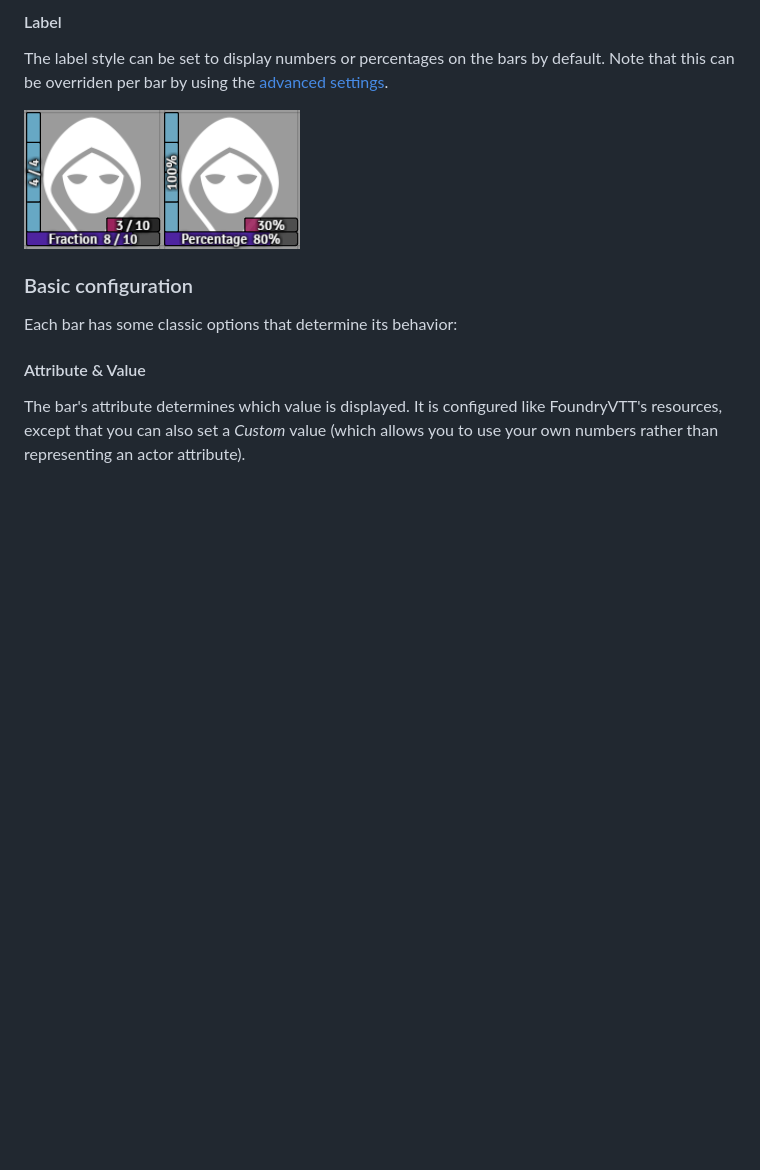
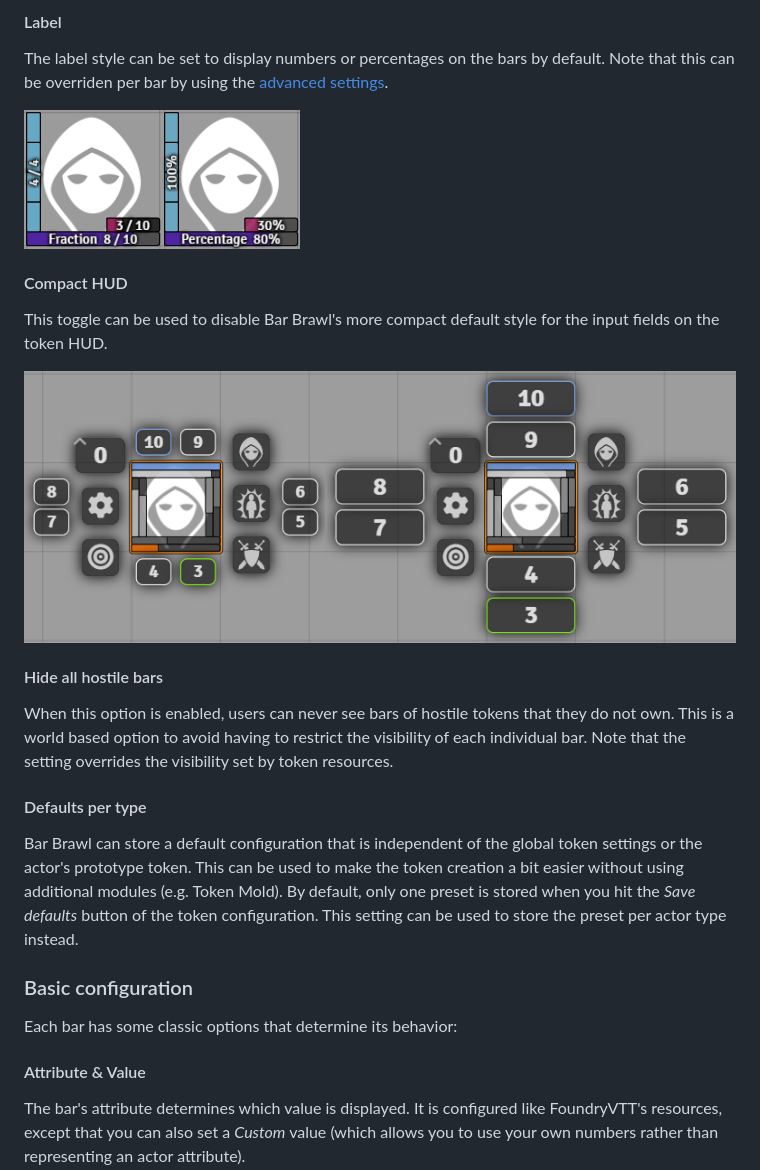
Before and after one commit to luthair/draw-steel-bar-brawl, a Markdown page: README.md, the part around the change. Drawn GitHub-style; pictures changed too: images/compactHud.png (added); blank space fills up the shorter version.

Commit message:
Document new settings.

```diff
--- a/README.md
+++ b/README.md
@@ -25,6 +25,20 @@ The bar style determines how the content of the bar itself is rendered, with fou
 The label style can be set to display numbers or percentages on the bars by default. Note that this can be overriden per bar by using the [advanced settings](#advanced-settings).
 
 ![Label styles](images/labels.png "Label styles")
+
+#### Compact HUD
+
+This toggle can be used to disable Bar Brawl's more compact default style for the input fields on the token HUD.
+
+![Compact HUD](images/compactHud.png "Compact HUD")
+
+#### Hide all hostile bars
+
+When this option is enabled, users can never see bars of hostile tokens that they do not own. This is a world based option to avoid having to restrict the visibility of each individual bar. Note that the setting overrides the visibility set by token resources.
+
+#### Defaults per type
+
+Bar Brawl can store a default configuration that is independent of the global token settings or the actor's prototype token. This can be used to make the token creation a bit easier without using additional modules (e.g. Token Mold). By default, only one preset is stored when you hit the *Save defaults* button of the token configuration. This setting can be used to store the preset per actor type instead.
 
 ### Basic configuration
 
```
